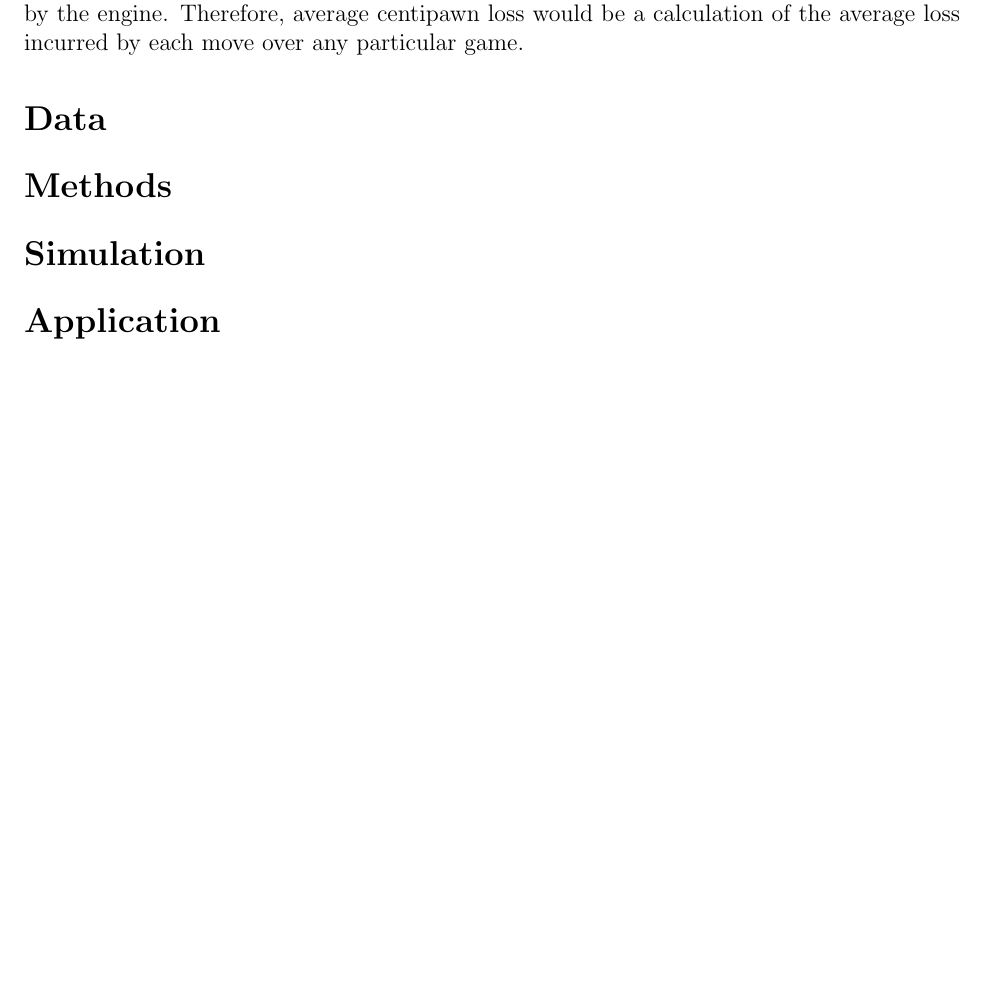
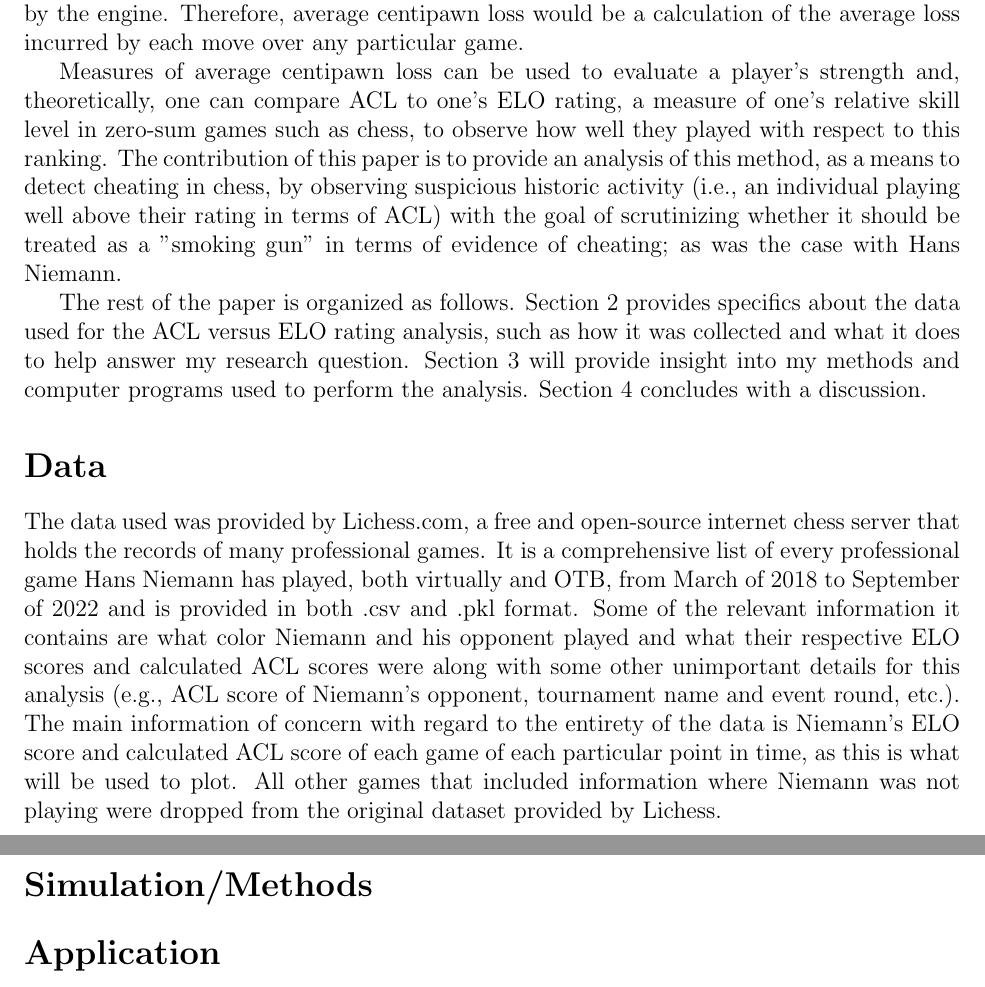
Before and after one commit to statds/course-paper-or-presentation-horburyja, a LaTeX document (Manuscript/manuscript.tex): part of page 2 of 2 before the commit and two parts of pages 2 and 3 of 3 after it, the two joined at a grey line, cut so that both start at the same text, the shorter picture padded with empty space. Compiled offline with pdfLaTeX.

Commit message:
edited intro, added more content to data

```diff
--- a/Manuscript/manuscript.tex
+++ b/Manuscript/manuscript.tex
@@ -38,18 +38,18 @@ Although cheating in online chess should be, in principle, at least as hard to d
 
 Item 2 requires an assessment of move quality, which is usually done in centipawns. The centipawn is a unit of measure used in chess to quantify advantage. A centipawn is equal to 1/100 of a pawn and, although these values play no formal role in the game, they are useful to players and chess computers alike in order to evaluate positions. Centipawn loss is a calculation and numerical score given by a chess engine as the difference between the move an individual actually plays and the "strongest" move available at the time as computed by the engine. Therefore, average centipawn loss would be a calculation of the average loss incurred by each move over any particular game.
 
+Measures of average centipawn loss can be used to evaluate a player's strength and, theoretically, one can compare ACL to one's ELO rating, a measure of one's relative skill level in zero-sum games such as chess, to observe how well they played with respect to this ranking. The contribution of this paper is to provide an analysis of this method, as a means to detect cheating in chess, by observing suspicious historic activity (i.e., an individual playing well above their rating in terms of ACL) with the goal of scrutinizing whether it should be treated as a "smoking gun" in terms of evidence of cheating; as was the case with Hans Niemann.
+
+The rest of the paper is organized as follows. Section 2 provides specifics about the data used for the ACL versus ELO rating analysis, such as how it was collected and what it does to help answer my research question. Section 3 will provide insight into my methods and computer programs used to perform the analysis. Section 4 concludes with a discussion.
+
 \section*{Data}
 \addcontentsline{toc}{section}{Data}
 \label{sec:data}
 
-% insert data from lichess
+The data used was provided by Lichess.com, a free and open-source internet chess server that holds the records of many professional games. It is a comprehensive list of every professional game Hans Niemann has played, both virtually and OTB, from March of 2018 to September of 2022 and is provided in both .csv and .pkl format. Some of the relevant information it contains are what color Niemann and his opponent played and what their respective ELO scores and calculated ACL scores were along with some other unimportant details for this analysis (e.g., ACL score of Niemann's opponent, tournament name and event round, etc.). The main information of concern with regard to the entirety of the data is Niemann's ELO score and calculated ACL score of each game of each particular point in time, as this is what will be used to plot. All other games that included information where Niemann was not playing were dropped from the original dataset provided by Lichess.
 
-\section*{Methods}
+\section*{Simulation/Methods}
 \addcontentsline{toc}{section}{Methods}
-\label{sec:meth}
-
-\section*{Simulation}
-\addcontentsline{toc}{section}{Simulation}
 \label{sec:sim}
 
 % push code from local repo
```
Also changed, not shown: 1 other file.
